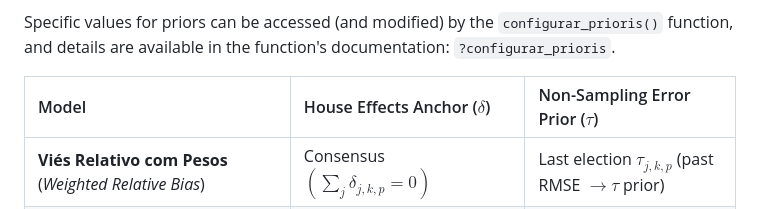
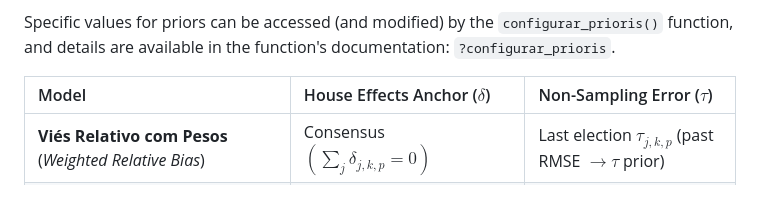
Before and after one commit to rnmag/agregR, a Markdown page: README.md, the part around the change. GitHub-like rendering.

Commit message:
adjust tau to table width

```diff
--- a/README.md
+++ b/README.md
@@ -355,7 +355,7 @@ Specific values for priors can be accessed (and modified) by the
 `configurar_prioris()` function, and details are available in the function's
 documentation: `?configurar_prioris`.
 
-| Model | House Effects Anchor ($\delta$) | Non-Sampling Error Prior ($\tau$) |
+| Model | House Effects Anchor ($\delta$) | Non-Sampling Error ($\tau$) |
 |:---|:---|:---|
 | **Viés Relativo com Pesos** (*Weighted Relative Bias*) | Consensus $\left(\sum_j \delta_{j, k, p} = 0\right)$ | Last election $\tau_{j,k,p}$ (past RMSE $\rightarrow \tau$ prior) |
 | **Viés Relativo sem Pesos** (*Unweighted Relative Bias*) | Consensus $\left(\sum_j \delta_{j, k, p} = 0\right)$ | Global $\tau$ shared by all institutes |
```
